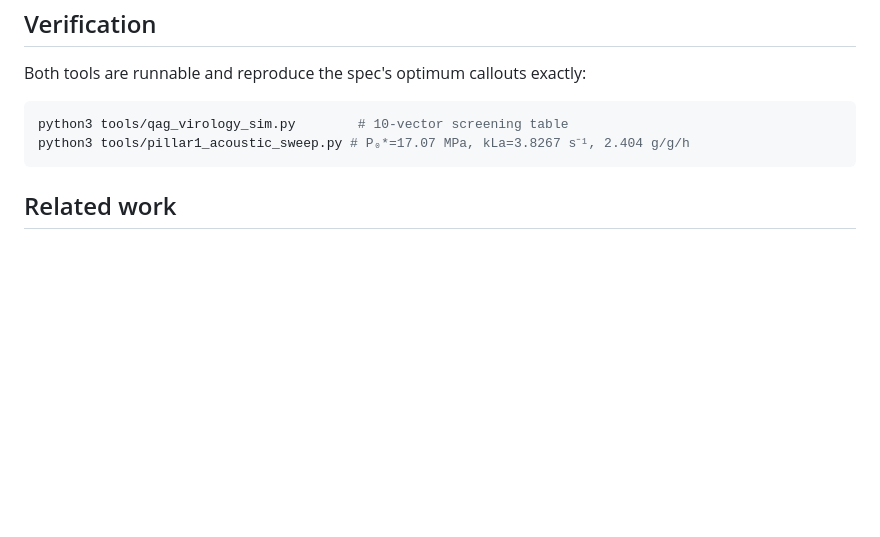
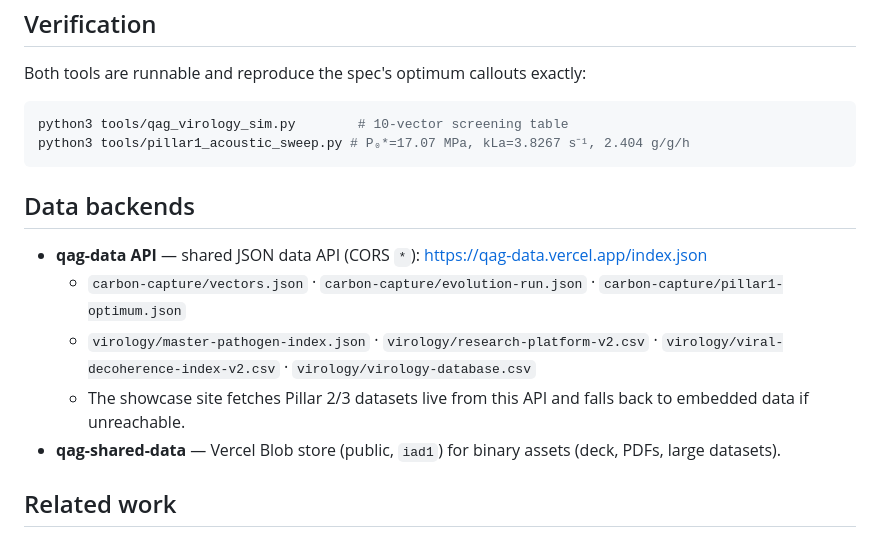
Before and after one commit to Sir-Ripley/qag-carbon-capture, a Markdown page: README.md, the part around the change. GitHub-like rendering; blank space fills up the shorter version.

Commit message:
README: document qag-data API + qag-shared-data Blob store backends

````diff
--- a/README.md
+++ b/README.md
@@ -95,6 +95,14 @@ python3 tools/qag_virology_sim.py        # 10-vector screening table
 python3 tools/pillar1_acoustic_sweep.py # P₀*=17.07 MPa, kLa=3.8267 s⁻¹, 2.404 g/g/h
 ```
 
+## Data backends
+
+- **qag-data API** — shared JSON data API (CORS `*`): https://qag-data.vercel.app/index.json
+  - `carbon-capture/vectors.json` · `carbon-capture/evolution-run.json` · `carbon-capture/pillar1-optimum.json`
+  - `virology/master-pathogen-index.json` · `virology/research-platform-v2.csv` · `virology/viral-decoherence-index-v2.csv` · `virology/virology-database.csv`
+  - The showcase site fetches Pillar 2/3 datasets live from this API and falls back to embedded data if unreachable.
+- **qag-shared-data** — Vercel Blob store (public, `iad1`) for binary assets (deck, PDFs, large datasets).
+
 ## Related work
 
 - QAG Virology pipeline & demo: [Sir-Ripley/qag-virology](https://github.com/Sir-Ripley/qag-virology)
````
